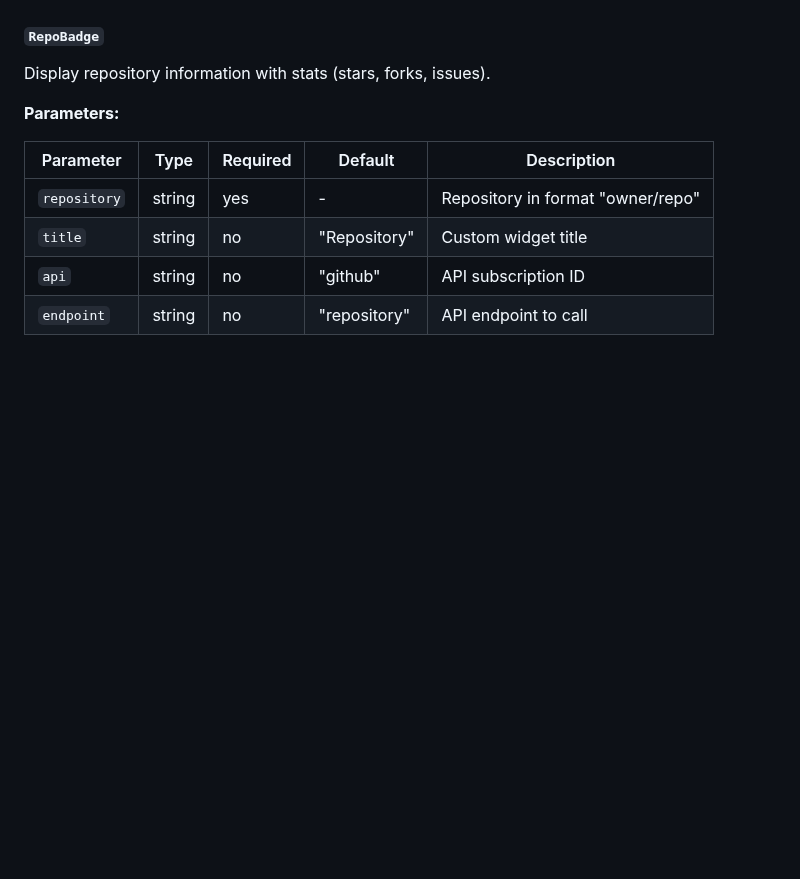
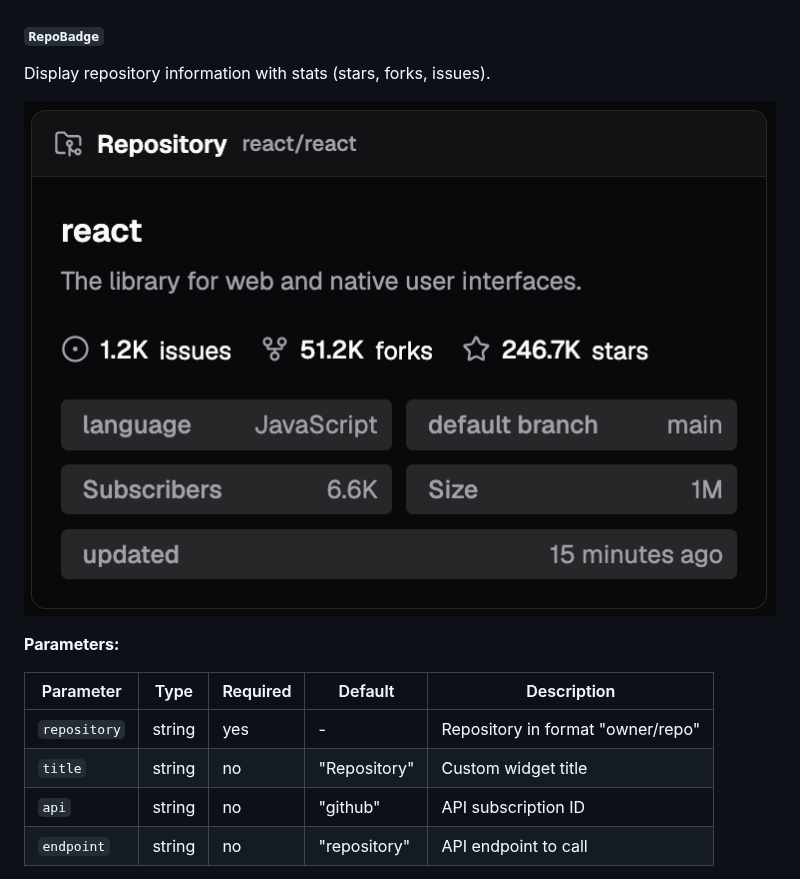
Before and after one commit to dashfy/dashfy-ext-github, a Markdown page: README.md, the part around the change. Drawn GitHub-style; pictures changed too: preview/github.RepoBadge.png (added); blank space fills up the shorter version.

Commit message:
docs: add repository badge image to README.md for better visibility

```diff
--- a/README.md
+++ b/README.md
@@ -209,6 +209,8 @@ createGitHubClient({
 #### `RepoBadge`
 
 Display repository information with stats (stars, forks, issues).
+
+![](./preview/github.RepoBadge.png)
 
 **Parameters:**
 
```
